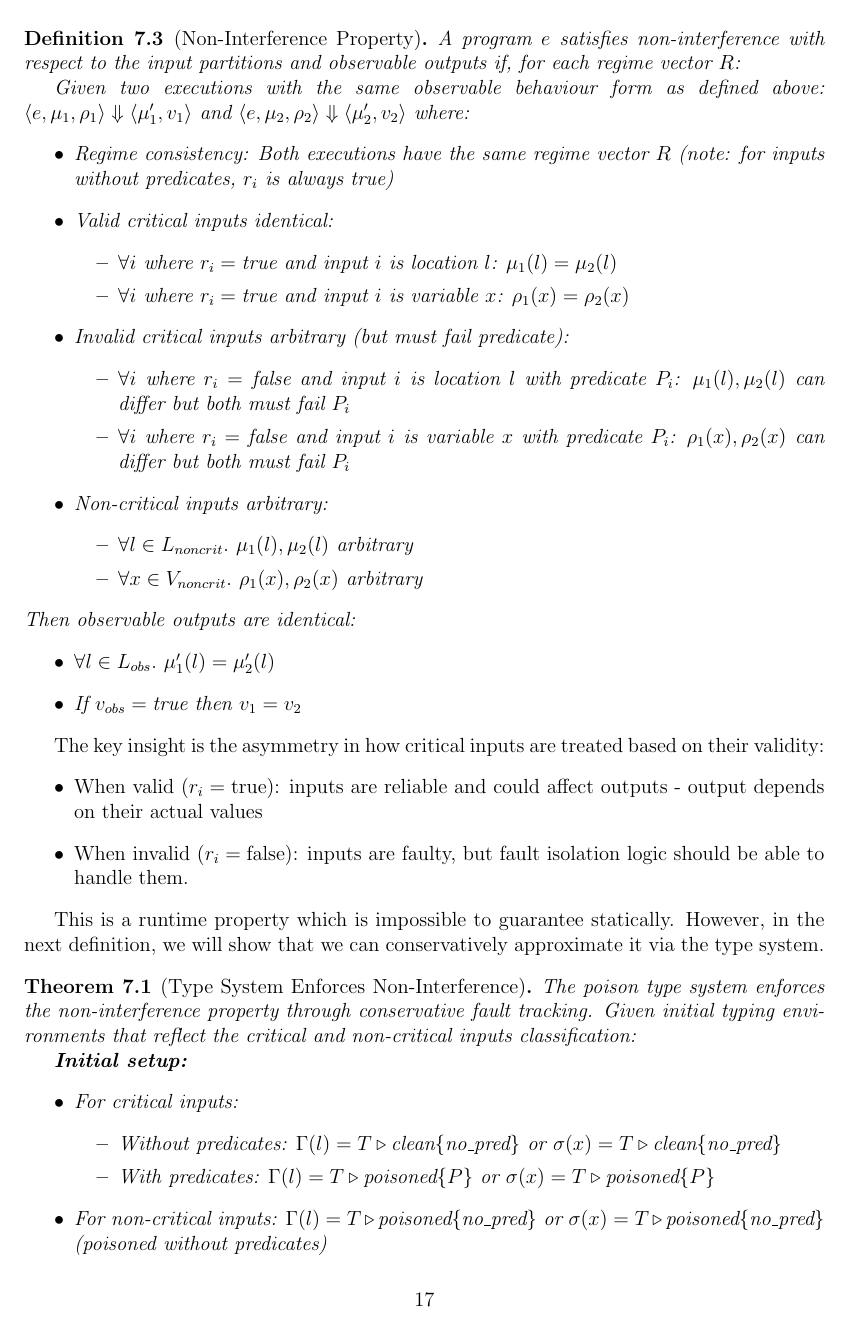
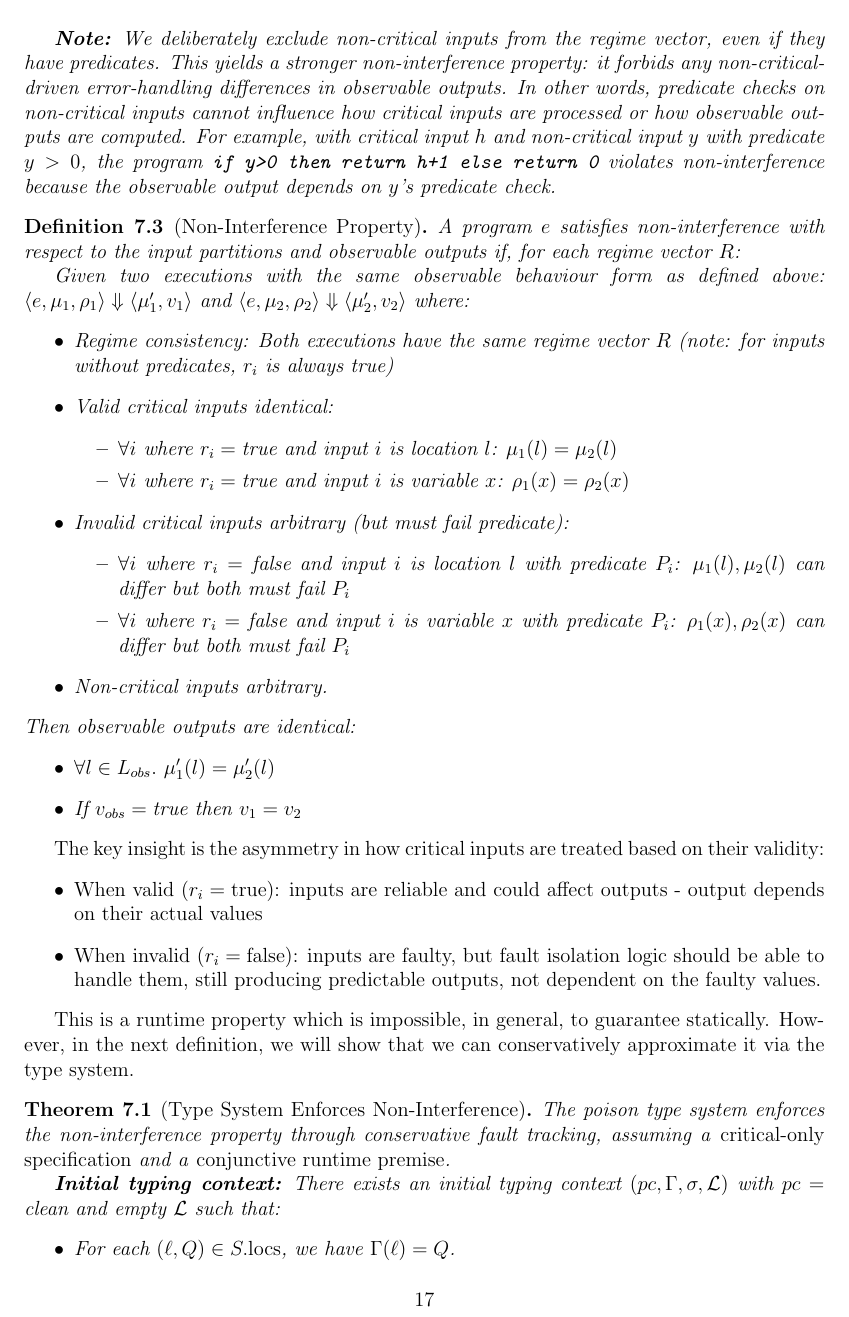
Before and after one commit to vzaliva/poison-lang, a LaTeX paper (doc/poison-lang-description.tex): page 17 of 21. Compiled offline with pdfLaTeX.

Commit message:
Improved NI formulation - removed non-criticials - formulated in a more proof-friendly way - updated documentation

```diff
--- a/doc/poison-lang-description.tex
+++ b/doc/poison-lang-description.tex
@@ -816,11 +818,7 @@
         \item $\forall i$ where $r_i = \text{false}$ and input $i$ is location $l$ with predicate $P_i$: $\mu_1(l), \mu_2(l)$ can differ but both must fail $P_i$
         \item $\forall i$ where $r_i = \text{false}$ and input $i$ is variable $x$ with predicate $P_i$: $\rho_1(x), \rho_2(x)$ can differ but both must fail $P_i$
     \end{itemize}
-    \item Non-critical inputs arbitrary:
-    \begin{itemize}
-        \item $\forall l \in L_{noncrit}.$ $\mu_1(l), \mu_2(l)$ arbitrary
-        \item $\forall x \in V_{noncrit}.$ $\rho_1(x), \rho_2(x)$ arbitrary
-    \end{itemize}
+    \item Non-critical inputs arbitrary.
 \end{itemize}
 Then observable outputs are identical:
 \begin{itemize}
@@ -834,23 +832,23 @@
     \item When valid ($r_i = \text{true}$): inputs are reliable and could affect
     outputs - output depends on their actual values
     \item When invalid ($r_i = \text{false}$): inputs are faulty, but fault
-    isolation logic should be able to handle them.
+    isolation logic should be able to handle them, still producing predictable
+    outputs, not dependent on the faulty values.
 \end{itemize}
 
-This is a runtime property which is impossible to guarantee statically. However,
+This is a runtime property which is impossible, in general, to guarantee statically. However,
 in the next definition, we will show that we can conservatively approximate it
 via the type system.
 
 \begin{theorem}[Type System Enforces Non-Interference]
 The poison type system enforces the non-interference property through
-conservative fault tracking. Given initial typing environments that reflect the
-critical and non-critical inputs classification:
+conservative fault tracking, assuming a \emph{critical-only specification} and a
+\emph{conjunctive runtime premise}.
 
-\textbf{Initial setup:}
+\textbf{Initial typing context:} There exists an initial typing context $(pc,\Gamma,\sigma,\mathcal{L})$ with $pc=\text{clean}$ and empty $\mathcal{L}$ such that:
 \begin{itemize}
-    \item For critical inputs:
-    \begin{itemize}
-        \item Without predicates: $\Gamma(l) = T \triangleright \text{clean} \{ \text{no\_pred} \}$ or $\sigma(x) = T \triangleright \text{clean} \{ \text{no\_pred} \}$
-        \item With predicates: $\Gamma(l) = T \triangleright \text{poisoned} \{ P \}$ or $\sigma(x) = T \triangleright \text{poisoned} \{ P \}$
-    \end{itemize}
-    \item For non-critical inputs: $\Gamma(l) = T \triangleright \text{poisoned} \{ \text{no\_pred} \}$ or $\sigma(x) = T \triangleright \text{poisoned} \{ \text{no\_pred} \}$ (poisoned without predicates)
+    \item For each $(\ell,Q) \in S.\mathrm{locs}$, we have $\Gamma(\ell)=Q$.
+    \item For each $(x,Q) \in S.\mathrm{vars}$, we have $\sigma(x)=Q$.
+    \item For any entry $(\ell,Q) \in \Gamma$ not listed in $S.\mathrm{locs}$, $Q$ is poisoned and has no predicate.
+    \item For any entry $(x,Q) \in \sigma$ not listed in $S.\mathrm{vars}$, $Q$ is poisoned and has no predicate.
+\end{itemize}
```
Also changed, not shown: doc/poison-lang-description.pdf, doc/poison-lang-description.tex (36 more changed lines), 1 other file.
